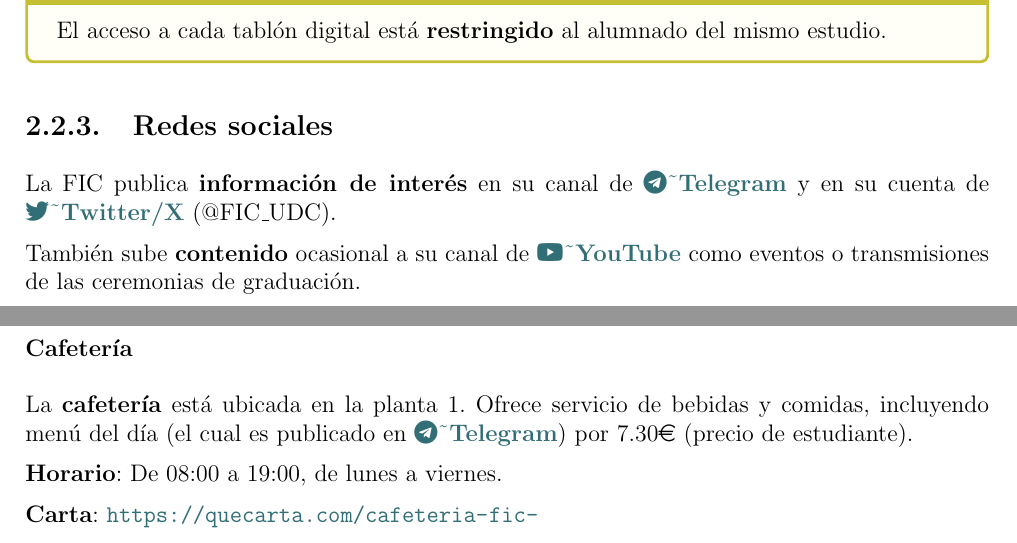
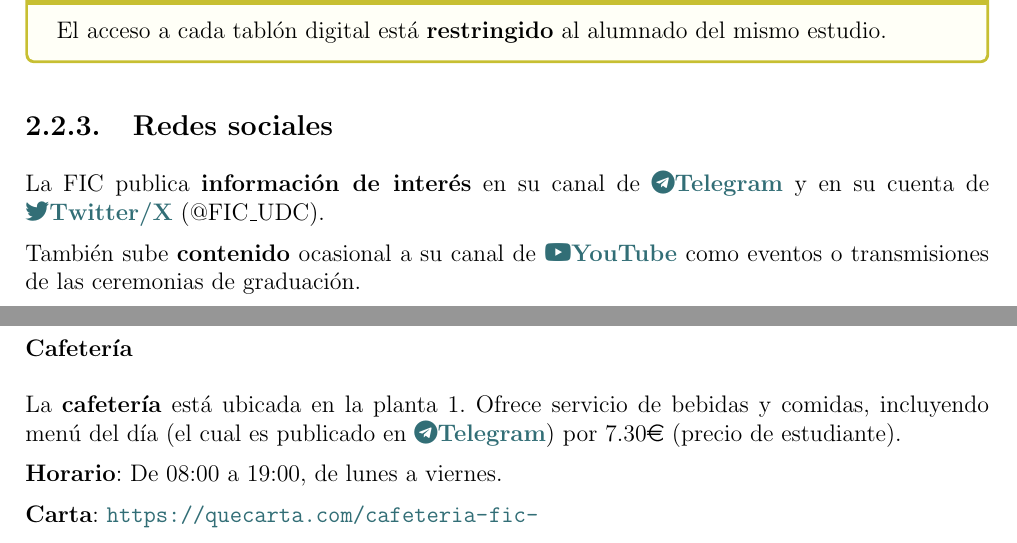
Before and after one commit to danielfeitopin/manual-supervivencia-fic, a LaTeX thesis (main.tex, which reads content/fic.tex): two parts of pages 7 and 10 of 18, joined at a grey line, cut so that both start at the same text. Compiled offline with pdfLaTeX.

Commit message:
Eliminar til

```diff
--- a/content/fic.tex
+++ b/content/fic.tex
@@ -58,9 +58,9 @@ Los grados disponen de un \textbf{\href{https://taboleirofic.udc.es/}{tablón di
 
 \subsection{Redes sociales}
 
-La \acrshort{FIC} publica \textbf{información de interés} en su canal de \href{https://t.me/+LHa3QApmGskyNDFk}{\faIcon{telegram}~\textbf{Telegram}} y en su cuenta de \href{https://x.com/FIC_UDC}{\faIcon{twitter}~\textbf{Twitter/X}} (@FIC\_UDC).
+La \acrshort{FIC} publica \textbf{información de interés} en su canal de \href{https://t.me/+LHa3QApmGskyNDFk}{\faIcon{telegram}\textbf{Telegram}} y en su cuenta de \href{https://x.com/FIC_UDC}{\faIcon{twitter}\textbf{Twitter/X}} (@FIC\_UDC).
 
-También sube \textbf{contenido} ocasional a su canal de \href{https://www.youtube.com/@facultaddeinformaticadeaco4211}{\faIcon{youtube}~\textbf{YouTube}} como eventos o transmisiones de las ceremonias de graduación.
+También sube \textbf{contenido} ocasional a su canal de \href{https://www.youtube.com/@facultaddeinformaticadeaco4211}{\faIcon{youtube}\textbf{YouTube}} como eventos o transmisiones de las ceremonias de graduación.
 
 
 \section{Espacios}
@@ -148,7 +148,7 @@ La \textbf{biblioteca} de la \acrshort{FIC} se encuentra en la planta 1. Cuenta
 
 \subsubsection{Cafetería}
 
-La \textbf{cafetería} está ubicada en la planta 1. Ofrece servicio de bebidas y comidas, incluyendo menú del día (el cual es publicado en \href{https://t.me/CafeteriaFIC}{\faIcon{telegram}~\textbf{Telegram}}) por 7.30\euro~ (precio de estudiante).
+La \textbf{cafetería} está ubicada en la planta 1. Ofrece servicio de bebidas y comidas, incluyendo menú del día (el cual es publicado en \href{https://t.me/CafeteriaFIC}{\faIcon{telegram}\textbf{Telegram}}) por 7.30\euro~ (precio de estudiante).
 
 \textbf{Horario}: De 08:00 a 19:00, de lunes a viernes.
 
```
